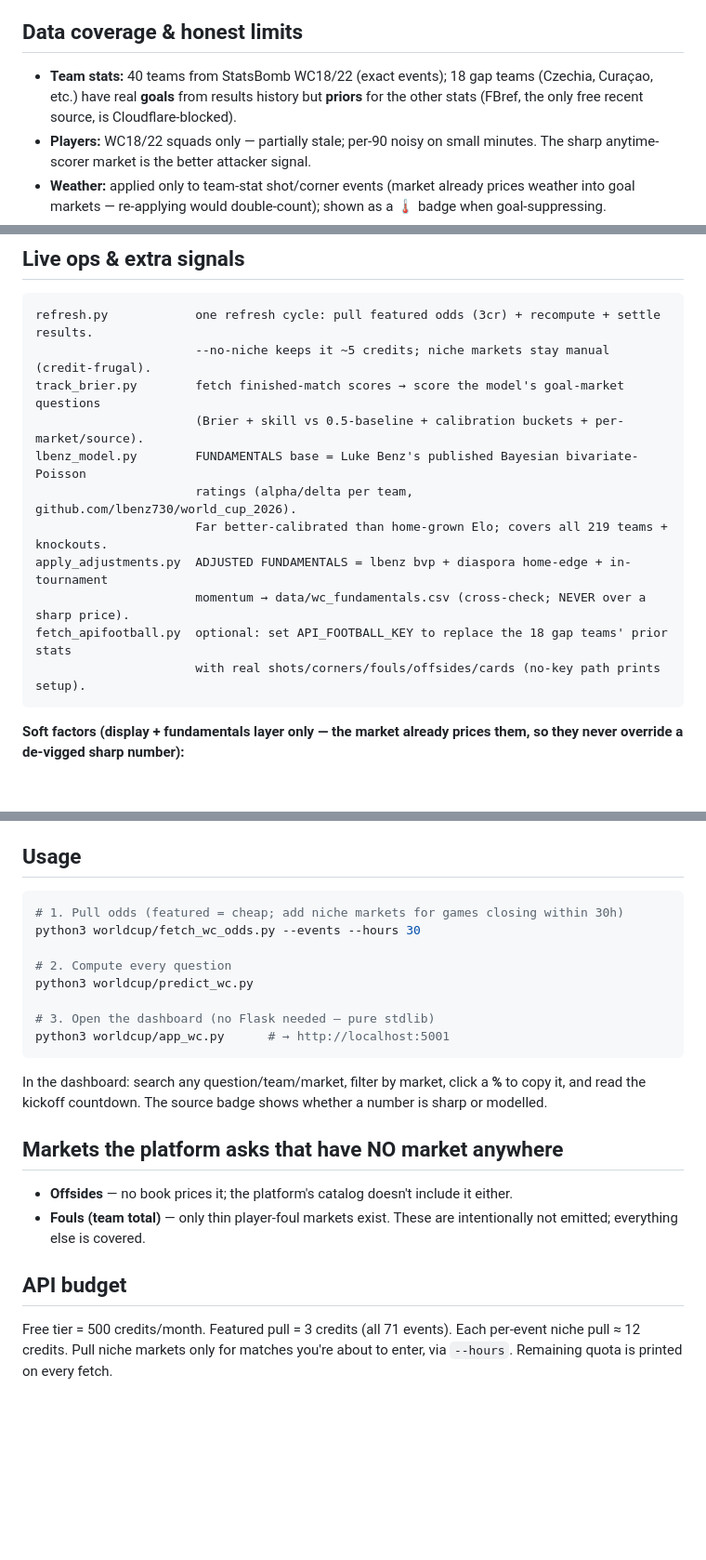
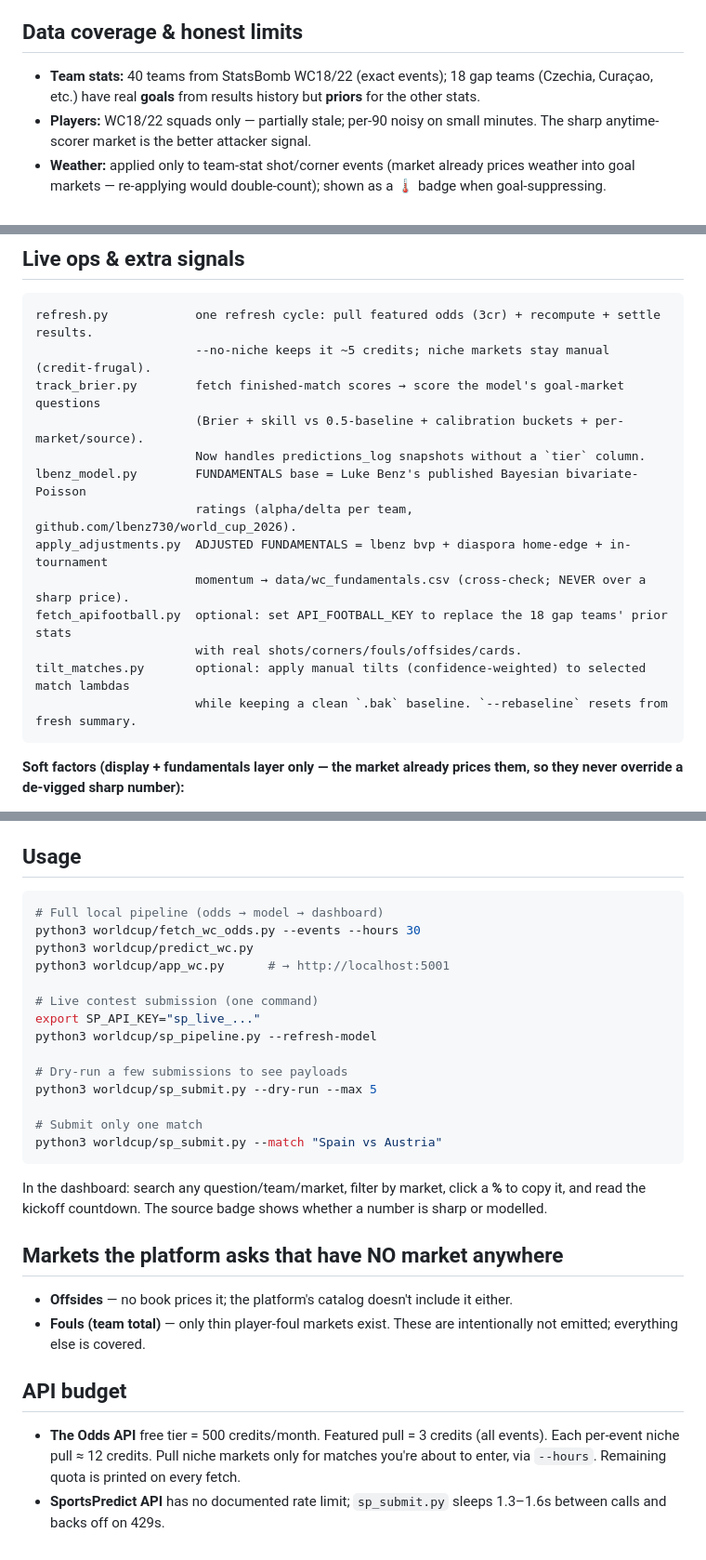
Before and after one commit to shikharsehgal1/futureflow, a Markdown page: worldcup/README.md, 3 parts joined by grey strips. Shown at 93% size. Rendered like a GitHub page; blank space fills up the shorter version.

````diff
--- a/worldcup/README.md
+++ b/worldcup/README.md
@@ -71,8 +148,7 @@ variance without expected gain. Filter by tier and "Sort: value" in the dashboar
 
 ## Data coverage & honest limits
 - **Team stats:** 40 teams from StatsBomb WC18/22 (exact events); 18 gap teams (Czechia,
-  Curaçao, etc.) have real **goals** from results history but **priors** for the other stats
-  (FBref, the only free recent source, is Cloudflare-blocked).
+  Curaçao, etc.) have real **goals** from results history but **priors** for the other stats.
 - **Players:** WC18/22 squads only — partially stale; per-90 noisy on small minutes. The sharp
   anytime-scorer market is the better attacker signal.
 - **Weather:** applied only to team-stat shot/corner events (market already prices weather into
@@ -86,13 +162,15 @@ refresh.py            one refresh cycle: pull featured odds (3cr) + recompute +
                       --no-niche keeps it ~5 credits; niche markets stay manual (credit-frugal).
 track_brier.py        fetch finished-match scores → score the model's goal-market questions
                       (Brier + skill vs 0.5-baseline + calibration buckets + per-market/source).
+                      Now handles predictions_log snapshots without a `tier` column.
 lbenz_model.py        FUNDAMENTALS base = Luke Benz's published Bayesian bivariate-Poisson
                       ratings (alpha/delta per team, github.com/lbenz730/world_cup_2026).
-                      Far better-calibrated than home-grown Elo; covers all 219 teams + knockouts.
 apply_adjustments.py  ADJUSTED FUNDAMENTALS = lbenz bvp + diaspora home-edge + in-tournament
                       momentum → data/wc_fundamentals.csv (cross-check; NEVER over a sharp price).
 fetch_apifootball.py  optional: set API_FOOTBALL_KEY to replace the 18 gap teams' prior stats
-                      with real shots/corners/fouls/offsides/cards (no-key path prints setup).
+                      with real shots/corners/fouls/offsides/cards.
+tilt_matches.py       optional: apply manual tilts (confidence-weighted) to selected match lambdas
+                      while keeping a clean `.bak` baseline. `--rebaseline` resets from fresh summary.
 ```
 
 **Soft factors (display + fundamentals layer only — the market already prices them, so they
@@ -110,14 +188,20 @@ Dashboard endpoints: `/api/questions /api/summary /api/players /api/elo /api/inj
 ## Usage
 
 ```bash
-# 1. Pull odds (featured = cheap; add niche markets for games closing within 30h)
+# Full local pipeline (odds → model → dashboard)
 python3 worldcup/fetch_wc_odds.py --events --hours 30
+python3 worldcup/predict_wc.py
+python3 worldcup/app_wc.py      # → http://localhost:5001
 
-# 2. Compute every question
-python3 worldcup/predict_wc.py
+# Live contest submission (one command)
+export SP_API_KEY="sp_live_..."
+python3 worldcup/sp_pipeline.py --refresh-model
 
-# 3. Open the dashboard (no Flask needed — pure stdlib)
-python3 worldcup/app_wc.py      # → http://localhost:5001
+# Dry-run a few submissions to see payloads
+python3 worldcup/sp_submit.py --dry-run --max 5
+
+# Submit only one match
+python3 worldcup/sp_submit.py --match "Spain vs Austria"
 ```
 
 In the dashboard: search any question/team/market, filter by market, click a **%** to
@@ -130,6 +214,8 @@ or modelled.
 These are intentionally not emitted; everything else is covered.
 
 ## API budget
-Free tier = 500 credits/month. Featured pull = 3 credits (all 71 events). Each per-event
-niche pull ≈ 12 credits. Pull niche markets only for matches you're about to enter, via
-`--hours`. Remaining quota is printed on every fetch.
+- **The Odds API** free tier = 500 credits/month. Featured pull = 3 credits (all events). Each per-event
+  niche pull ≈ 12 credits. Pull niche markets only for matches you're about to enter, via
+  `--hours`. Remaining quota is printed on every fetch.
+- **SportsPredict API** has no documented rate limit; `sp_submit.py` sleeps 1.3–1.6s between calls
+  and backs off on 429s.
````
Also changed, not shown: other parts of worldcup/README.md (+98 -21 lines).
